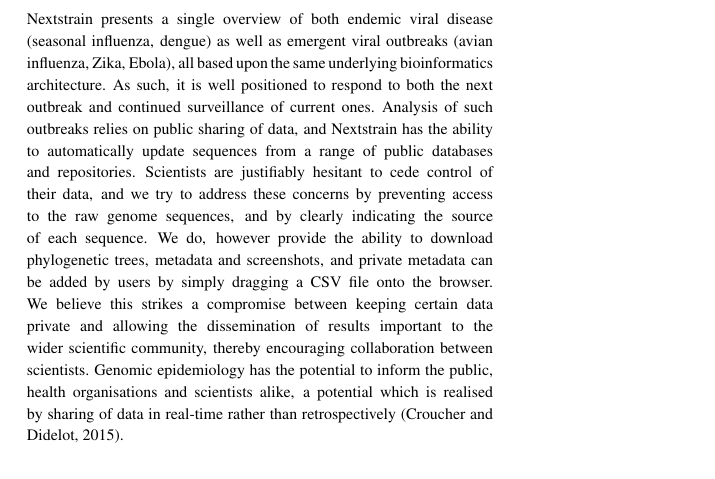
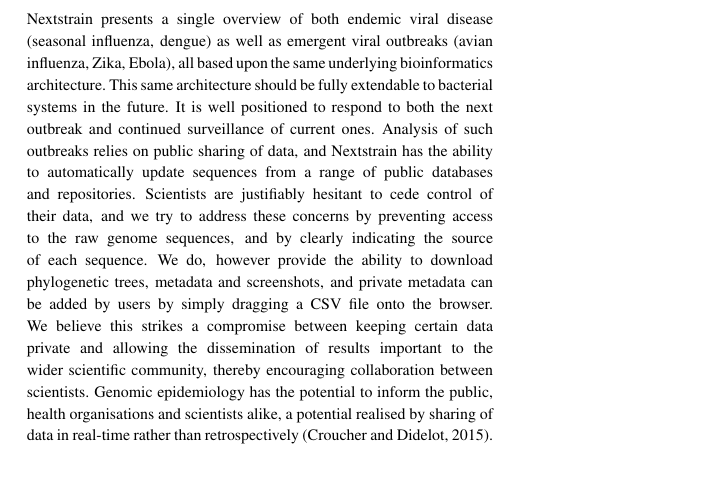
Before and after one commit to Global19-atlassian-net/whitepaper-1, a LaTeX paper (whitepaper.tex): part of one column of page 2 of 3, cut so that both start at the same text. Compiled offline with pdfLaTeX.

Commit message:
Minor addition

```diff
--- a/whitepaper.tex
+++ b/whitepaper.tex
@@ -105,12 +105,13 @@
 
 \subsection*{A model for public sharing of data}
 Nextstrain presents a single overview of both endemic viral disease (seasonal influenza, dengue) as well as emergent viral outbreaks (avian influenza, Zika, Ebola), all based upon the same underlying bioinformatics architecture.
-As such, it is well positioned to respond to both the next outbreak and continued surveillance of current ones.
+This same architecture should be fully extendable to bacterial systems in the future.
+It is well positioned to respond to both the next outbreak and continued surveillance of current ones.
 Analysis of such outbreaks relies on public sharing of data, and Nextstrain has the ability to automatically update sequences from a range of public databases and repositories.
 Scientists are justifiably hesitant to cede control of their data, and we try to address these concerns by preventing access to the raw genome sequences, and by clearly indicating the source of each sequence.
 We do, however provide the ability to download phylogenetic trees, metadata and screenshots, and private metadata can be added by users by simply dragging a CSV file onto the browser.
 We believe this strikes a compromise between keeping certain data private and allowing the dissemination of results important to the wider scientific community, thereby encouraging collaboration between scientists.
-Genomic epidemiology has the potential to inform the public, health organisations and scientists alike, a potential which is realised by sharing of data in real-time rather than retrospectively \citep{croucher2015application}.
+Genomic epidemiology has the potential to inform the public, health organisations and scientists alike, a potential realised by sharing of data in real-time rather than retrospectively \citep{croucher2015application}.
 
 \vspace*{-10pt}
 
```
